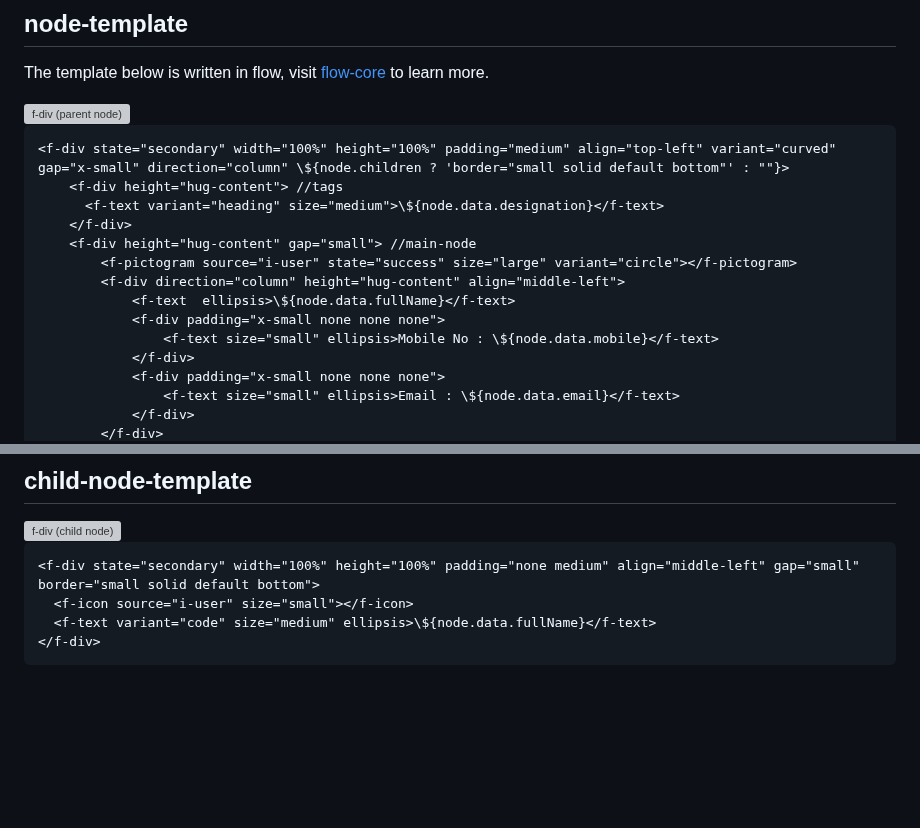
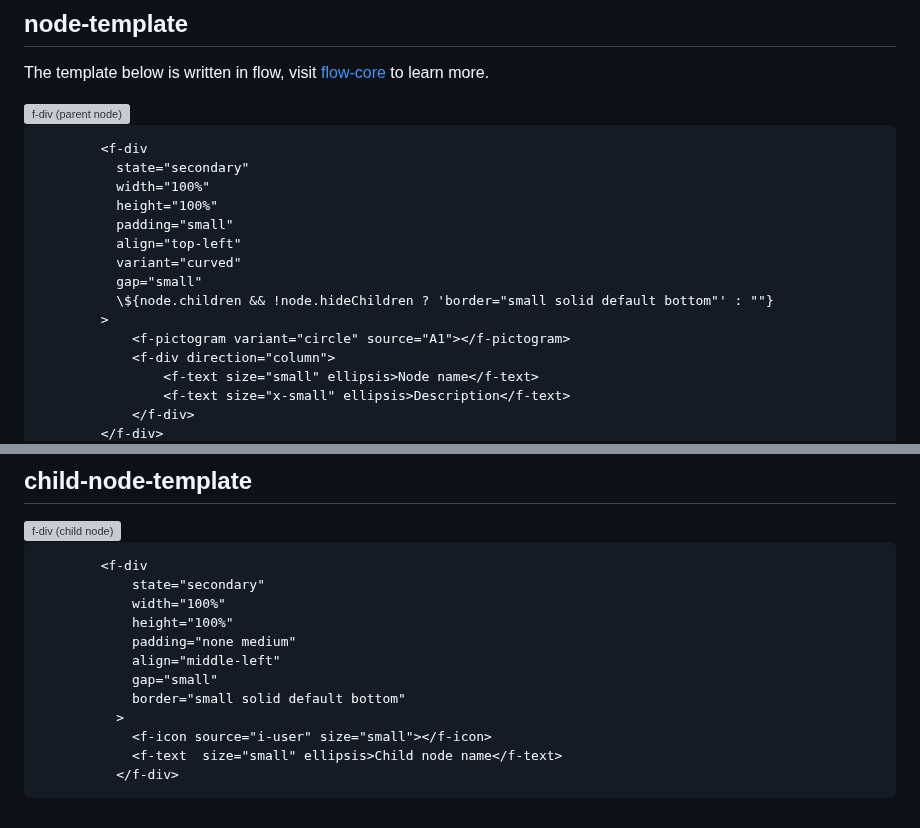
Before and after one commit to ollionorg/flow-lineage, a Markdown page: README.md, 2 parts joined by grey strips. Rendered like a GitHub page; blank space fills up the shorter version; grey boxes are pictures that could not be loaded.

Commit message:
:art: FLOW-562 readme update with sample code

````diff
--- a/README.md
+++ b/README.md
@@ -467,18 +464,19 @@ The template below is written in flow, visit [flow-core](https://github.com/cldc
 <img width="240" alt="f-div (parent node)" src="https://user-images.githubusercontent.com/2121451/211515800-6f63a758-a528-42f9-b452-e8bf1fd6dfeb.png">
 
 ```html
-<f-div state="secondary" width="100%" height="100%" padding="medium" align="top-left" variant="curved" gap="x-small" direction="column" \${node.children ? 'border="small solid default bottom"' : ""}>
-	<f-div height="hug-content"> //tags
-	  <f-text variant="heading" size="medium">\${node.data.designation}</f-text>
-	</f-div>
-	<f-div height="hug-content" gap="small"> //main-node
-		<f-pictogram source="i-user" state="success" size="large" variant="circle"></f-pictogram>
-		<f-div direction="column" height="hug-content" align="middle-left">
-			<f-text  ellipsis>\${node.data.fullName}</f-text>
-			<f-div padding="x-small none none none">
-				<f-text size="small" ellipsis>Mobile No : \${node.data.mobile}</f-text>
-			</f-div>
-			<f-div padding="x-small none none none">
-				<f-text size="small" ellipsis>Email : \${node.data.email}</f-text>
+		<f-div
+		  state="secondary"
+		  width="100%"
+		  height="100%"
+		  padding="small"
+		  align="top-left"
+		  variant="curved"
+		  gap="small"
+		  \${node.children && !node.hideChildren ? 'border="small solid default bottom"' : ""}
+		>
+			<f-pictogram variant="circle" source="A1"></f-pictogram>
+			<f-div direction="column">
+				<f-text size="small" ellipsis>Node name</f-text>
+				<f-text size="x-small" ellipsis>Description</f-text>
 			</f-div>
 		</f-div>
@@ -494,8 +490,16 @@ The template below is written in flow, visit [flow-core](https://github.com/cldc
 <img width="240" alt="f-div (child node)" src="https://user-images.githubusercontent.com/2121451/211515842-43ae327e-6b78-42bd-9031-8087f664c10e.png">
 
 ```html
-<f-div state="secondary" width="100%" height="100%" padding="none medium" align="middle-left" gap="small" border="small solid default bottom">
-  <f-icon source="i-user" size="small"></f-icon>
-  <f-text variant="code" size="medium" ellipsis>\${node.data.fullName}</f-text>
-</f-div>
+		<f-div
+			state="secondary"
+			width="100%"
+			height="100%"
+			padding="none medium"
+			align="middle-left"
+			gap="small"
+			border="small solid default bottom"
+		  >
+			<f-icon source="i-user" size="small"></f-icon>
+			<f-text  size="small" ellipsis>Child node name</f-text>
+		  </f-div>
 ```
````
Also changed, not shown: other parts of README.md (+168 -173 lines).
